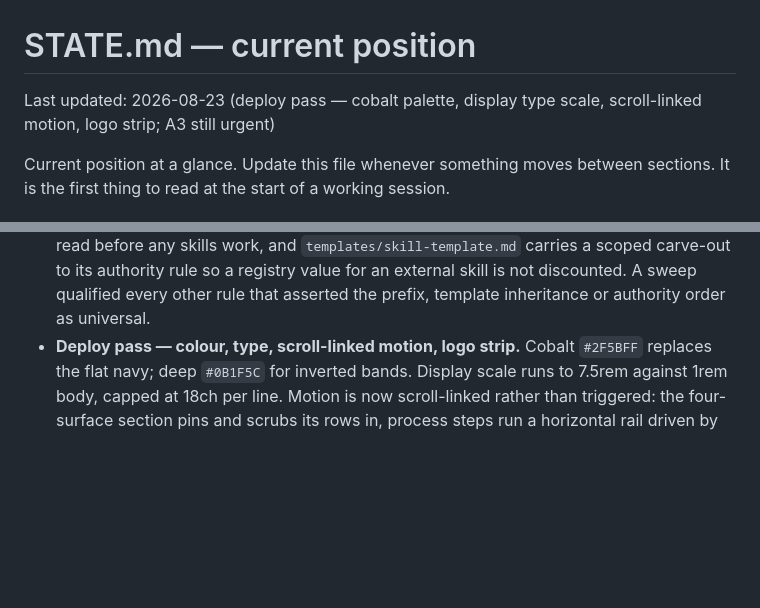
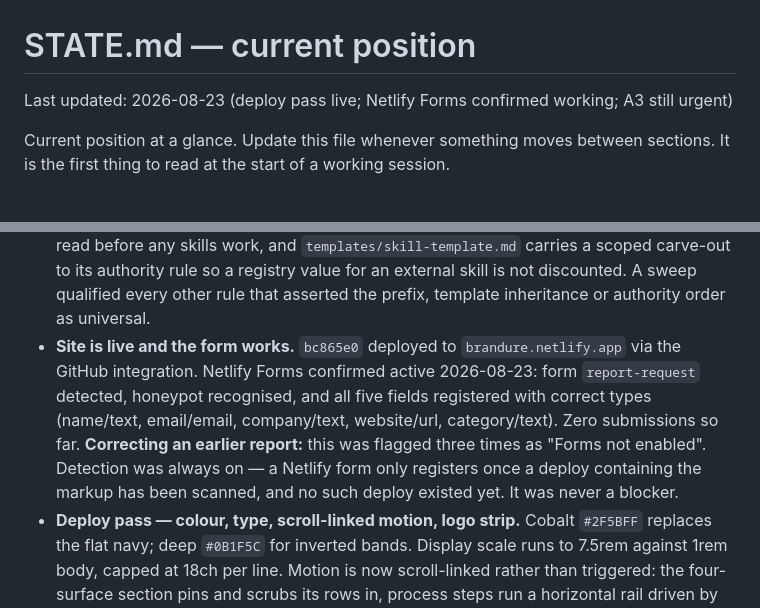
Before and after one commit to JoeBrandure/Brandure-Agency, a Markdown page: STATE.md, 2 parts joined by grey strips. Rendered like a GitHub page; blank space fills up the shorter version.

```diff
--- a/STATE.md
+++ b/STATE.md
@@ -1,7 +1,7 @@
 # STATE.md — current position
 
-Last updated: 2026-08-23 (deploy pass — cobalt palette, display type scale,
-scroll-linked motion, logo strip; A3 still urgent)
+Last updated: 2026-08-23 (deploy pass live; Netlify Forms confirmed working;
+A3 still urgent)
 
 Current position at a glance. Update this file whenever something moves between
 sections. It is the first thing to read at the start of a working session.
@@ -101,6 +101,15 @@ repo before building on anything here.
   rule so a registry value for an external skill is not discounted. A sweep
   qualified every other rule that asserted the prefix, template inheritance or
   authority order as universal.
+- **Site is live and the form works.** `bc865e0` deployed to
+  `brandure.netlify.app` via the GitHub integration. Netlify Forms confirmed
+  active 2026-08-23: form `report-request` detected, honeypot recognised, and
+  all five fields registered with correct types (name/text, email/email,
+  company/text, website/url, category/text). Zero submissions so far.
+  **Correcting an earlier report:** this was flagged three times as "Forms not
+  enabled". Detection was always on — a Netlify form only registers once a
+  deploy containing the markup has been scanned, and no such deploy existed
+  yet. It was never a blocker.
 - **Deploy pass — colour, type, scroll-linked motion, logo strip.** Cobalt
   `#2F5BFF` replaces the flat navy; deep `#0B1F5C` for inverted bands. Display
   scale runs to 7.5rem against 1rem body, capped at 18ch per line. Motion is
```
Also changed, not shown: site/README.md (+9 -2 lines).
